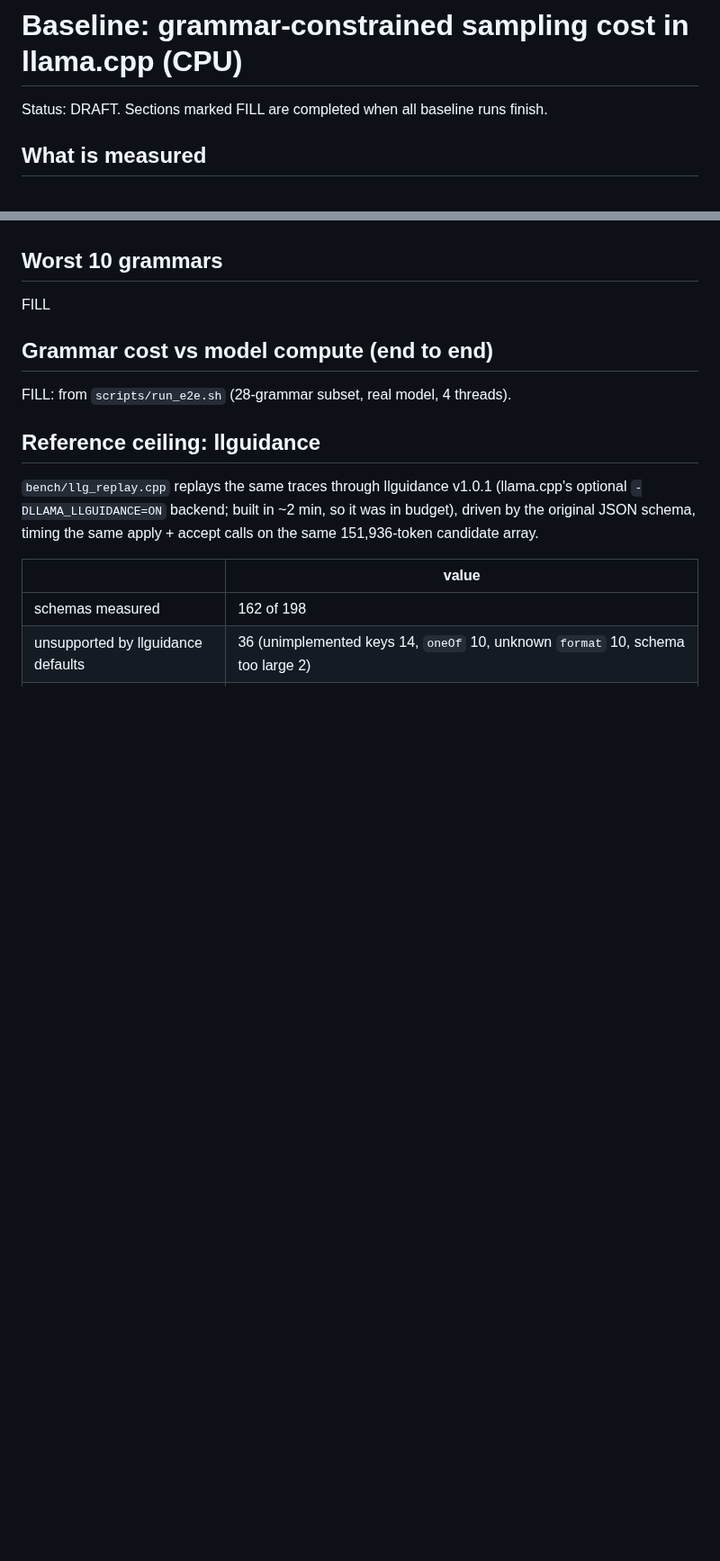
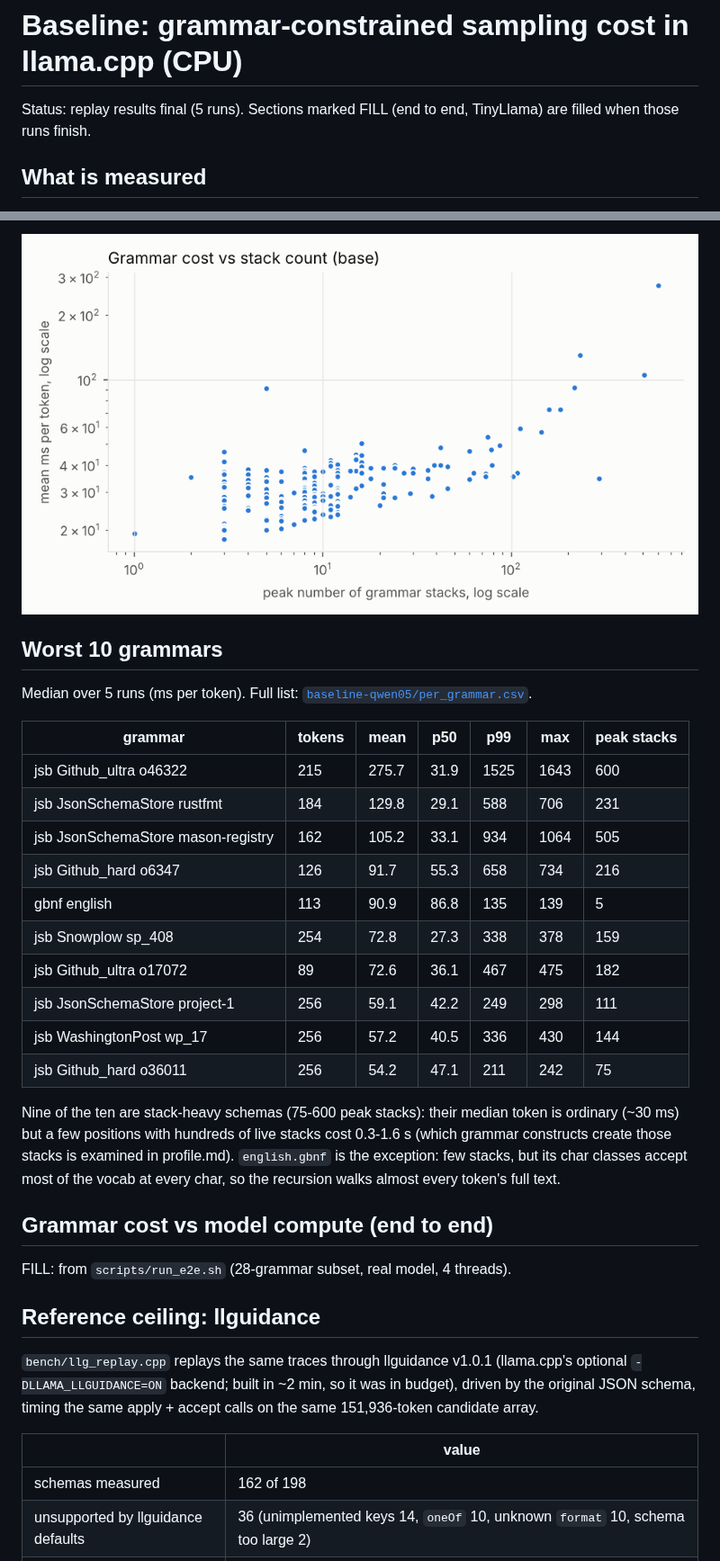
Before and after one commit to stredevirad/grammar-tax, a Markdown page: results/baseline.md, 2 parts joined by grey strips. Shown at 90% size. Drawn GitHub-style; pictures changed too: results/baseline-qwen05/charts/stacks_vs_cost.png (added); blank space fills up the shorter version.

```diff
--- a/results/baseline.md
+++ b/results/baseline.md
@@ -1,6 +1,6 @@
 # Baseline: grammar-constrained sampling cost in llama.cpp (CPU)
 
-Status: DRAFT. Sections marked FILL are completed when all baseline runs finish.
+Status: replay results final (5 runs). Sections marked FILL (end to end, TinyLlama) are filled when those runs finish.
 
 ## What is measured
 
@@ -46,7 +81,27 @@ FILL: table from `results/baseline-qwen05/summary.md` (median over 5 runs, [min
+![cost vs stacks](baseline-qwen05/charts/stacks_vs_cost.png)
 
 ## Worst 10 grammars
 
-FILL
+Median over 5 runs (ms per token). Full list: [`baseline-qwen05/per_grammar.csv`](baseline-qwen05/per_grammar.csv).
+
+| grammar | tokens | mean | p50 | p99 | max | peak stacks |
+|---|---|---|---|---|---|---|
+| jsb Github_ultra o46322 | 215 | 275.7 | 31.9 | 1525 | 1643 | 600 |
+| jsb JsonSchemaStore rustfmt | 184 | 129.8 | 29.1 | 588 | 706 | 231 |
+| jsb JsonSchemaStore mason-registry | 162 | 105.2 | 33.1 | 934 | 1064 | 505 |
+| jsb Github_hard o6347 | 126 | 91.7 | 55.3 | 658 | 734 | 216 |
+| gbnf english | 113 | 90.9 | 86.8 | 135 | 139 | 5 |
+| jsb Snowplow sp_408 | 254 | 72.8 | 27.3 | 338 | 378 | 159 |
+| jsb Github_ultra o17072 | 89 | 72.6 | 36.1 | 467 | 475 | 182 |
+| jsb JsonSchemaStore project-1 | 256 | 59.1 | 42.2 | 249 | 298 | 111 |
+| jsb WashingtonPost wp_17 | 256 | 57.2 | 40.5 | 336 | 430 | 144 |
+| jsb Github_hard o36011 | 256 | 54.2 | 47.1 | 211 | 242 | 75 |
+
+Nine of the ten are stack-heavy schemas (75-600 peak stacks): their median token is ordinary (~30 ms)
+but a few positions with hundreds of live stacks cost 0.3-1.6 s (which grammar constructs create
+those stacks is examined in profile.md). `english.gbnf` is the exception: few stacks, but its
+char classes accept most of the vocab at every char, so the recursion walks almost every token's full
+text.
 
 ## Grammar cost vs model compute (end to end)
 
```
Also changed, not shown: other parts of results/baseline.md (+37 -2 lines), results/baseline-qwen05/summary.md (added, +52 -0 lines), results/baseline-qwen05/charts/cdf_per_token.png (added), results/baseline-qwen05/charts/per_grammar_rank.png (added), 11 other files.
